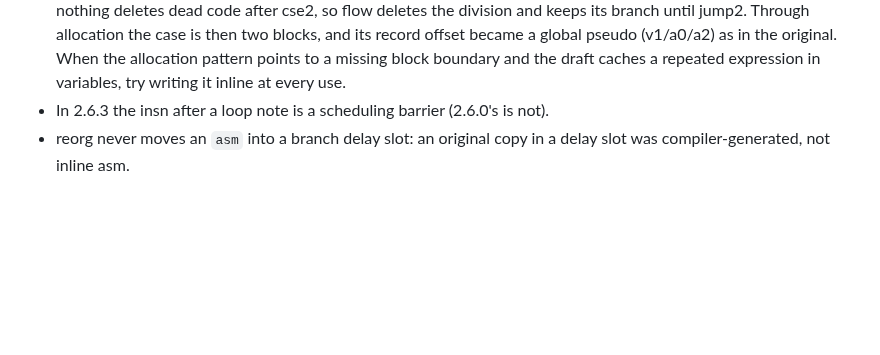
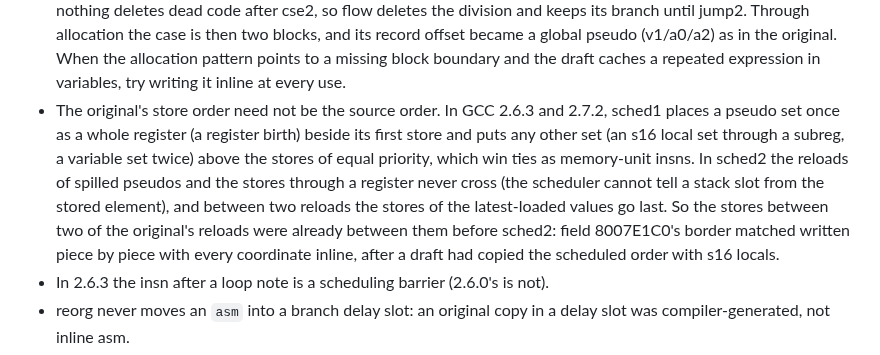
Before and after one commit to brianblakely/xenogears-ex-machina, a Markdown page: docs/matching.md, the part around the change. GitHub-like rendering; blank space fills up the shorter version.

Commit message:
Record why the original's store order need not be the source order
The general rule from draft commit e7955ec (unreachable: no branch or
reflog keeps it), checked on field 8007E1C0 with the pinned
psx-cc1-2.7.2 (the unit's) and psx-cc1-2.6.3 and their -dS/-dR dumps,
which give the same traces for its border block under both:

- sched1 raises a pseudo set once as a whole register (birthing_insn_p) to
  the launch priority when its last use is scheduled, so it lands beside
  its first store.
- A set through a subreg is no birth: an s16 `mid = y + 9` written after
  nine border stores keeps priority 1 and loses each tie with a store
  ("insn N has a greater potential hazard", schedule_select), so it lands
  above all of them. The slide block's `y += ...` (y set more than once)
  goes above the preceding store the same way; the border's side, set
  twice, stays above all the border stores.
- In sched2 each reload depends on the stores before it and each store on
  the reloads before it: memrefs_conflict_p cannot separate sp + c from a
  register base, and rtx_varies_p counts sp as varying, so the
  MEM_IN_STRUCT exemption does not apply. Within a run, the stores of the
  values from the latest reloads have the higher priority (6 against 5,
  5 against 4) and go last.

The scheduler functions involved are the same in the GCC 2.6.3 and 2.7.2
sources (sched.c, rtlanal.c; the r3000 memory unit in mips.md).
The draft at d00eabf wrote the scheduled order with s16 corner locals.
sched1 left their sets at the top of the border block, where the source
has them: under both compilers its output keeps combine's order there,
and the reloads of x, y, width and height that the sets read come before
every border store. A set through a subreg is no birth; made s32, the
top, right and bottom corners sink to their first stores.

Co-Authored-By: Claude Opus 5.5 <noreply@anthropic.com>

```diff
--- a/docs/matching.md
+++ b/docs/matching.md
@@ -817,6 +817,16 @@ Lessons from the hardest drafts (GCC 2.6.x/2.7.x `cse.c`, `sched.c`, `reorg.c`):
   blocks, and its record offset became a global pseudo (v1/a0/a2) as in the original.
   When the allocation pattern points to a missing block boundary and the draft caches
   a repeated expression in variables, try writing it inline at every use.
+- The original's store order need not be the source order. In GCC 2.6.3 and 2.7.2,
+  sched1 places a pseudo set once as a whole register (a register birth) beside its
+  first store and puts any other set (an s16 local set through a subreg, a variable
+  set twice) above the stores of equal priority, which win ties as memory-unit insns.
+  In sched2 the reloads of spilled pseudos and the stores through a register never
+  cross (the scheduler cannot tell a stack slot from the stored element), and between
+  two reloads the stores of the latest-loaded values go last. So the stores between
+  two of the original's reloads were already between them before sched2:
+  field 8007E1C0's border matched written piece by piece with every coordinate
+  inline, after a draft had copied the scheduled order with s16 locals.
 - In 2.6.3 the insn after a loop note is a scheduling barrier (2.6.0's is not).
 - reorg never moves an `asm` into a branch delay slot: an original copy in a delay slot
   was compiler-generated, not inline asm.
```
